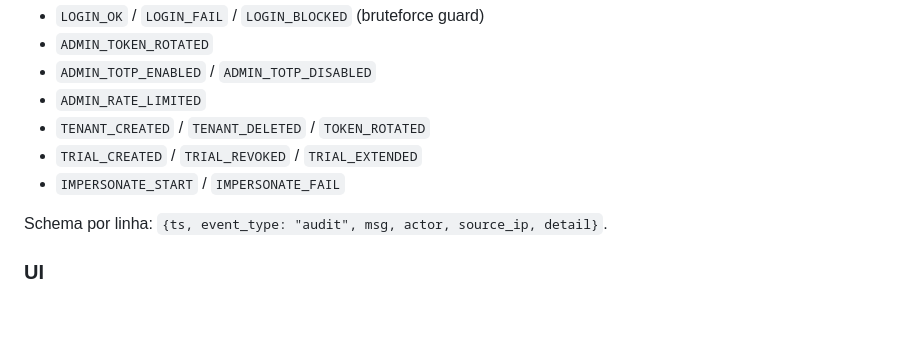
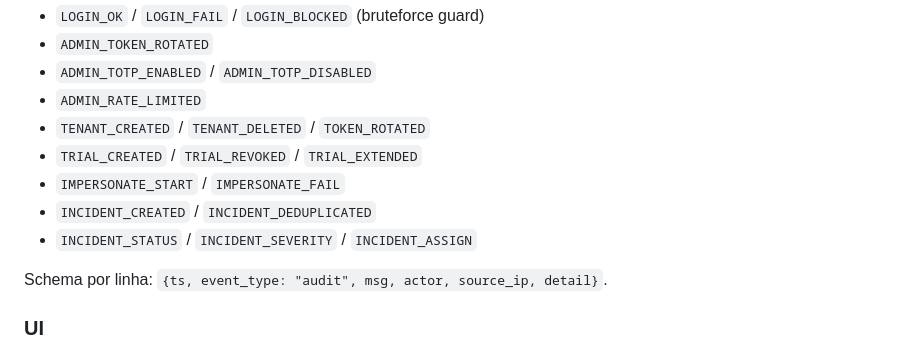
Before and after one commit to raphaelguterres/netguard-ids, a Markdown page: SECURITY.md, the part around the change. Drawn GitHub-style; blank space fills up the shorter version.

```diff
--- a/SECURITY.md
+++ b/SECURITY.md
@@ -195,6 +195,8 @@ Eventos principais:
 - `TENANT_CREATED` / `TENANT_DELETED` / `TOKEN_ROTATED`
 - `TRIAL_CREATED` / `TRIAL_REVOKED` / `TRIAL_EXTENDED`
 - `IMPERSONATE_START` / `IMPERSONATE_FAIL`
+- `INCIDENT_CREATED` / `INCIDENT_DEDUPLICATED`
+- `INCIDENT_STATUS` / `INCIDENT_SEVERITY` / `INCIDENT_ASSIGN`
 
 Schema por linha: `{ts, event_type: "audit", msg, actor, source_ip, detail}`.
 
```
Also changed, not shown: DEPLOY.md (+45 -3 lines).
